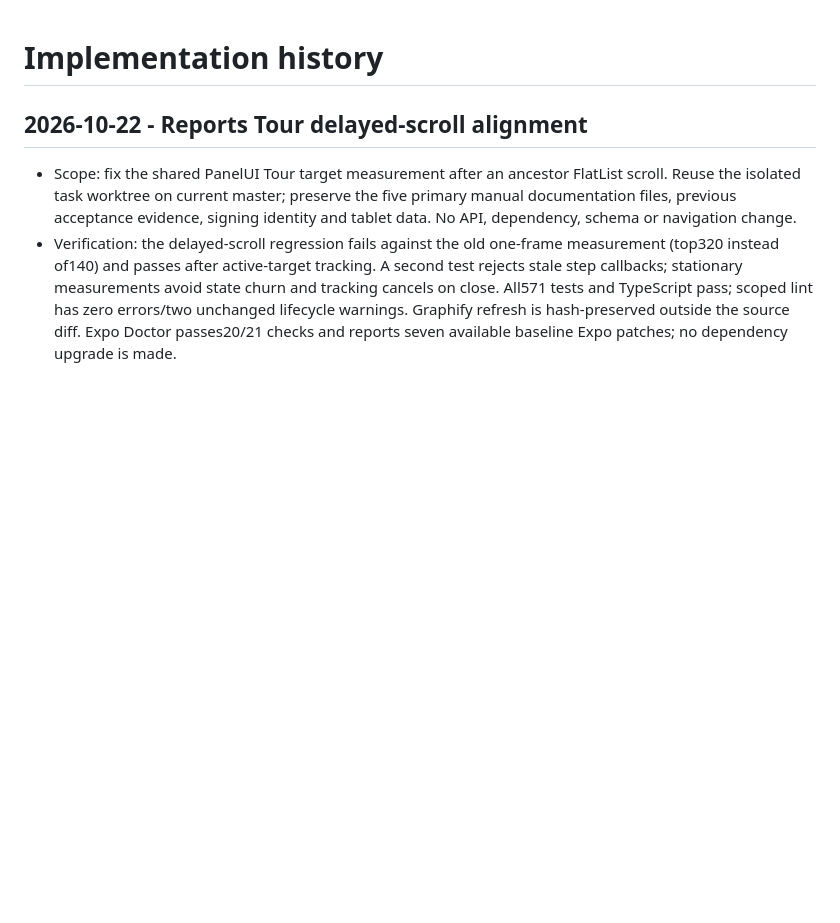
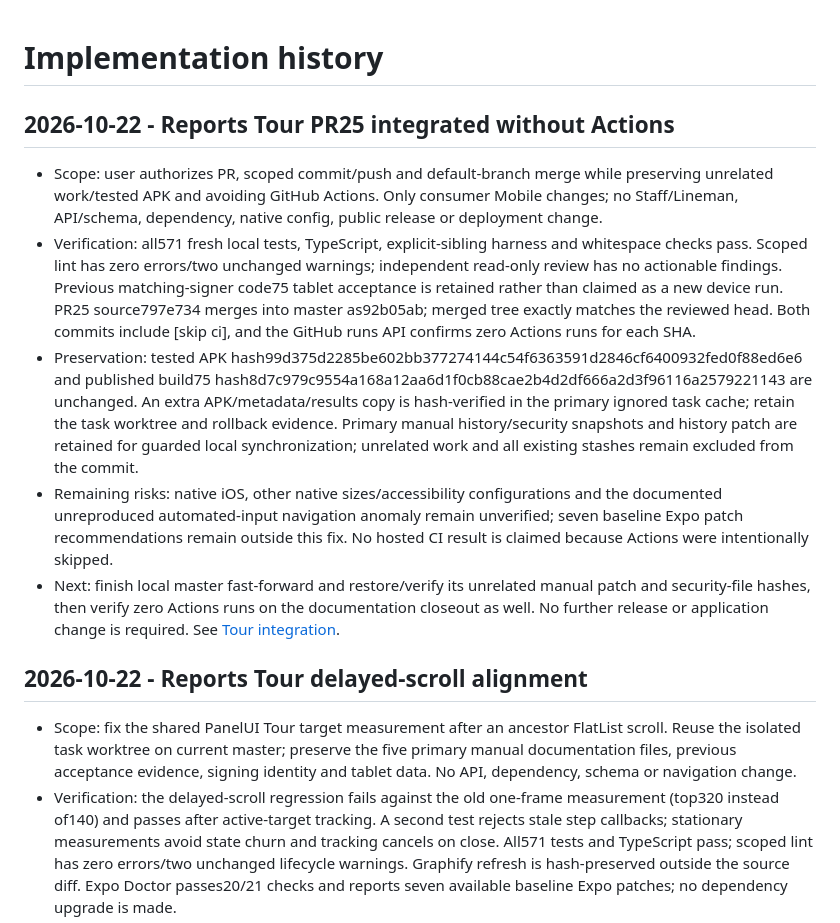
Before and after one commit to aymkopi/aleconnect-mobile, a Markdown page: docs/agent-harness/implementation-history.md, the part around the change. GitHub-like rendering; blank space fills up the shorter version.

Commit message:
[skip ci] docs: record Reports Tour PR25 integration
Record reviewed source/merge SHAs, zero Actions runs, local verification and preserved tested/released APKs. Retain primary manual recovery evidence, task caches and native acceptance limits; no new release or deployment.

```diff
--- a/docs/agent-harness/implementation-history.md
+++ b/docs/agent-harness/implementation-history.md
@@ -1,4 +1,11 @@
 # Implementation history
+## 2026-10-22 - Reports Tour PR25 integrated without Actions
+
+- Scope: user authorizes PR, scoped commit/push and default-branch merge while preserving unrelated work/tested APK and avoiding GitHub Actions. Only consumer Mobile changes; no Staff/Lineman, API/schema, dependency, native config, public release or deployment change.
+- Verification: all571 fresh local tests, TypeScript, explicit-sibling harness and whitespace checks pass. Scoped lint has zero errors/two unchanged warnings; independent read-only review has no actionable findings. Previous matching-signer code75 tablet acceptance is retained rather than claimed as a new device run. PR25 source797e734 merges into master as92b05ab; merged tree exactly matches the reviewed head. Both commits include [skip ci], and the GitHub runs API confirms zero Actions runs for each SHA.
+- Preservation: tested APK hash99d375d2285be602bb377274144c54f6363591d2846cf6400932fed0f88ed6e6 and published build75 hash8d7c979c9554a168a12aa6d1f0cb88cae2b4d2df666a2d3f96116a2579221143 are unchanged. An extra APK/metadata/results copy is hash-verified in the primary ignored task cache; retain the task worktree and rollback evidence. Primary manual history/security snapshots and history patch are retained for guarded local synchronization; unrelated work and all existing stashes remain excluded from the commit.
+- Remaining risks: native iOS, other native sizes/accessibility configurations and the documented unreproduced automated-input navigation anomaly remain unverified; seven baseline Expo patch recommendations remain outside this fix. No hosted CI result is claimed because Actions were intentionally skipped.
+- Next: finish local master fast-forward and restore/verify its unrelated manual patch and security-file hashes, then verify zero Actions runs on the documentation closeout as well. No further release or application change is required. See [Tour integration](tasks/onboarding-refresh.md#reports-tour-pr-integration-2026-10-22).
 
 ## 2026-10-22 - Reports Tour delayed-scroll alignment
 
```
Also changed, not shown: docs/agent-harness/active-work.md (+1 -1 lines), 1 other file.
